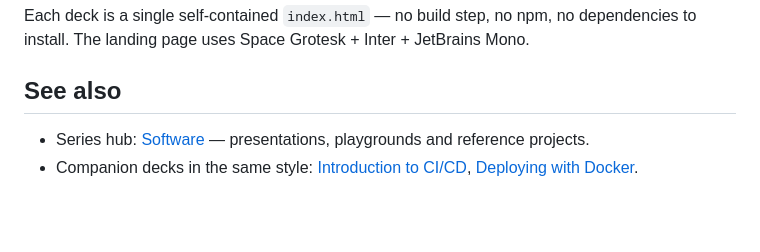
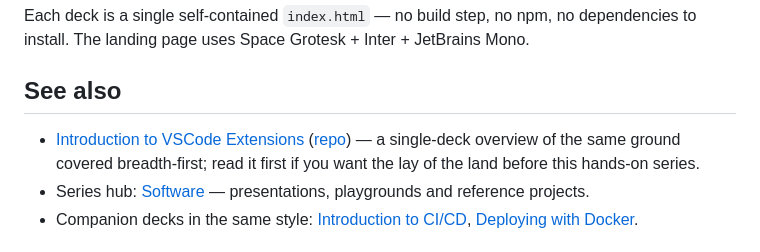
Before and after one commit to BrendanJamesLynskey/Writing_VSCode_Extensions, a Markdown page: README.md, the part around the change. Rendered like a GitHub page; blank space fills up the shorter version.

Commit message:
Add See also cross-link to the Introduction to VSCode Extensions deck

```diff
--- a/README.md
+++ b/README.md
@@ -45,6 +45,7 @@ Each deck is a single self-contained `index.html` — no build step, no npm, no
 
 ## See also
 
+- [Introduction to VSCode Extensions](https://brendanjameslynskey.github.io/Introduction_to_VSCode_Extensions/) ([repo](https://github.com/BrendanJamesLynskey/Introduction_to_VSCode_Extensions)) — a single-deck overview of the same ground covered breadth-first; read it first if you want the lay of the land before this hands-on series.
 - Series hub: [Software](https://github.com/BrendanJamesLynskey/Software) — presentations, playgrounds and reference projects.
 - Companion decks in the same style: [Introduction to CI/CD](https://github.com/BrendanJamesLynskey/Introduction_to_CI_CD), [Deploying with Docker](https://github.com/BrendanJamesLynskey/Deploying_with_Docker).
 
```
